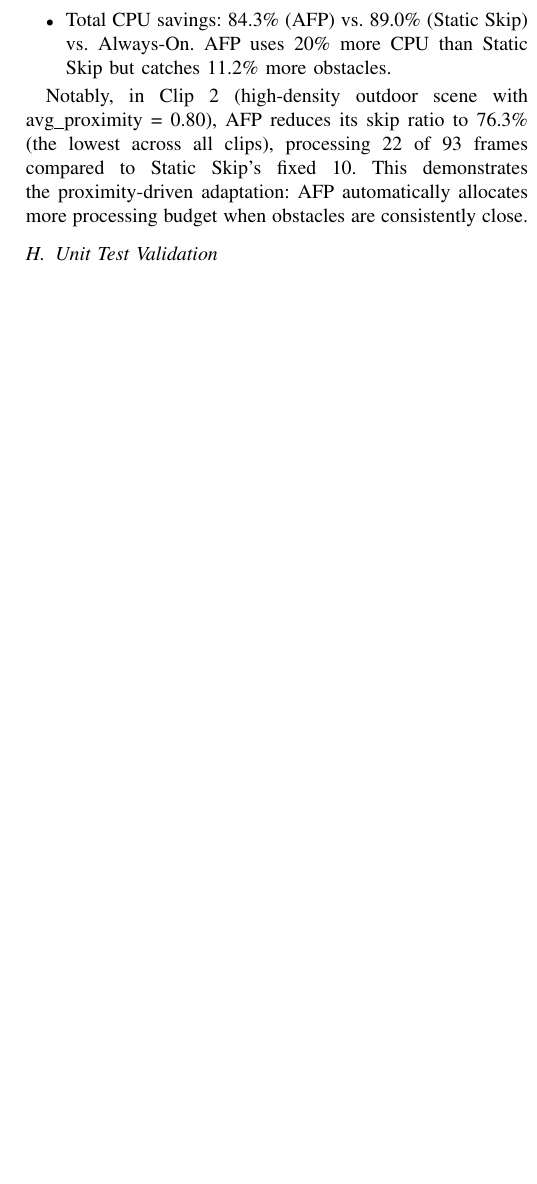
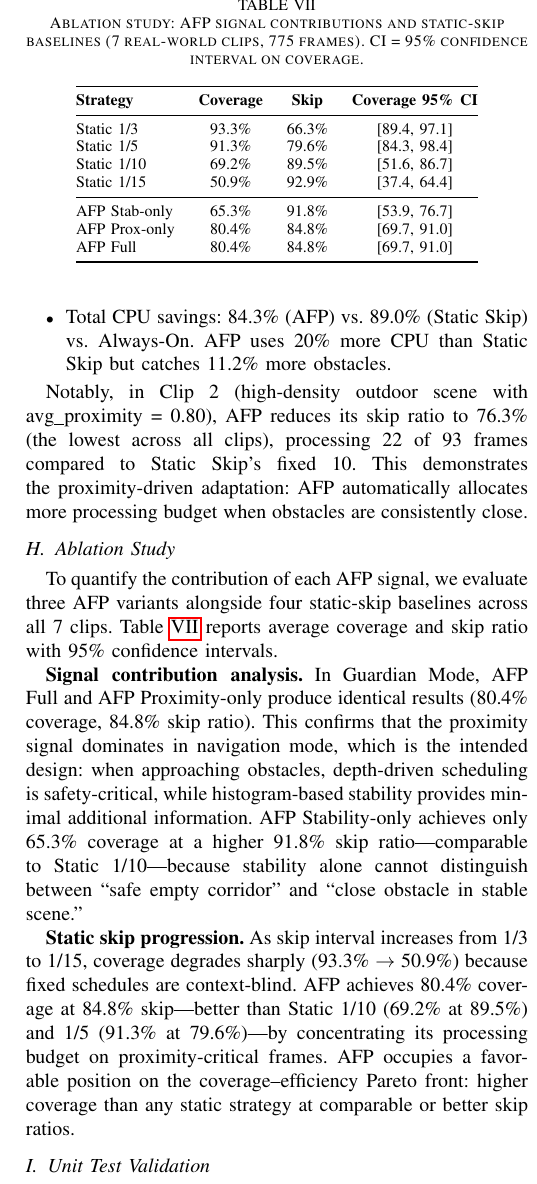
Before and after one commit to Rewant-1/blindaid, a LaTeX paper (paper/main.tex): part of one column of page 6 of 7, cut at the place of the change, the shorter picture padded with empty space. Compiled offline with pdfLaTeX.

Commit message:
Add ablation study: proximity-only/stability-only/full AFP + static 1/3,1/5,1/10,1/15 with 95% CIs

```diff
--- a/paper/main.tex
+++ b/paper/main.tex
@@ -756,6 +756,55 @@ processing 22 of 93 frames compared to Static Skip's fixed 10.  This
 demonstrates the proximity-driven adaptation: AFP automatically allocates
 more processing budget when obstacles are consistently close.
 
+\subsection{Ablation Study}
+\label{sec:ablation}
+
+To quantify the contribution of each AFP signal, we evaluate three AFP
+variants alongside four static-skip baselines across all 7 clips.
+Table~\ref{tab:ablation} reports average coverage and skip ratio with
+95\% confidence intervals.
+
+\begin{table}[t]
+  \centering
+  \caption{Ablation study: AFP signal contributions and static-skip
+    baselines (7 real-world clips, 775 frames).  CI = 95\% confidence
+    interval on coverage.}
+  \label{tab:ablation}
+  \begin{tabular}{@{}lccc@{}}
+    \toprule
+    \textbf{Strategy} & \textbf{Coverage} & \textbf{Skip} & \textbf{Coverage 95\% CI} \\
+    \midrule
+    Static 1/3       & 93.3\% & 66.3\% & [89.4, 97.1] \\
+    Static 1/5       & 91.3\% & 79.6\% & [84.3, 98.4] \\
+    Static 1/10      & 69.2\% & 89.5\% & [51.6, 86.7] \\
+    Static 1/15      & 50.9\% & 92.9\% & [37.4, 64.4] \\
+    \midrule
+    AFP Stab-only    & 65.3\% & 91.8\% & [53.9, 76.7] \\
+    AFP Prox-only    & 80.4\% & 84.8\% & [69.7, 91.0] \\
+    AFP Full         & 80.4\% & 84.8\% & [69.7, 91.0] \\
+    \bottomrule
+  \end{tabular}
+\end{table}
+
+\textbf{Signal contribution analysis.}  In Guardian Mode, AFP Full and
+AFP Proximity-only produce identical results (80.4\% coverage, 84.8\%
+skip ratio).  This confirms that the proximity signal dominates in
+navigation mode, which is the intended design: when approaching obstacles,
+depth-driven scheduling is safety-critical, while histogram-based stability
+provides minimal additional information.  AFP Stability-only achieves only
+65.3\% coverage at a higher 91.8\% skip ratio---comparable to Static
+1/10---because stability alone cannot distinguish between ``safe empty
+corridor'' and ``close obstacle in stable scene.''
+
+\textbf{Static skip progression.}  As skip interval increases from 1/3
+to 1/15, coverage degrades sharply (93.3\% $\to$ 50.9\%) because fixed
+schedules are context-blind.  AFP achieves 80.4\% coverage at 84.8\%
+skip---better than Static 1/10 (69.2\% at 89.5\%) and 1/5 (91.3\% at
+79.6\%)---by concentrating its processing budget on proximity-critical
+frames.  AFP occupies a favorable position on the coverage--efficiency
+Pareto front: higher coverage than any static strategy at comparable or
+better skip ratios.
+
 \subsection{Unit Test Validation}
 
 To ensure correctness, we validate AFP behavior through six unit tests
```
Also changed, not shown: 7 other files.
